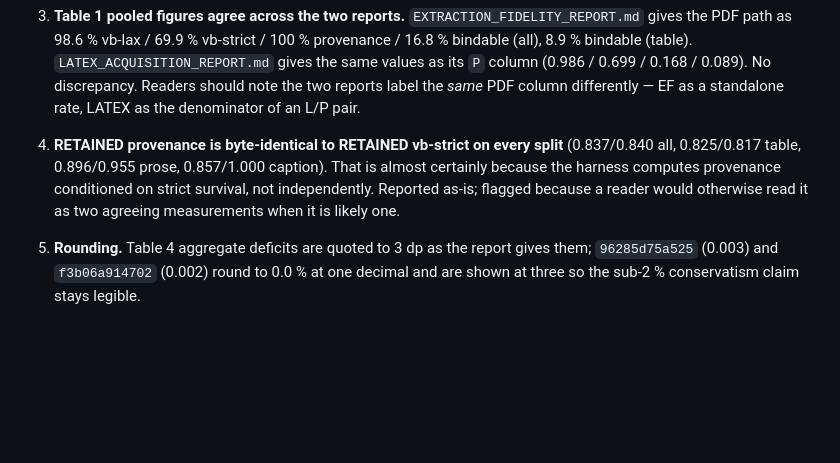
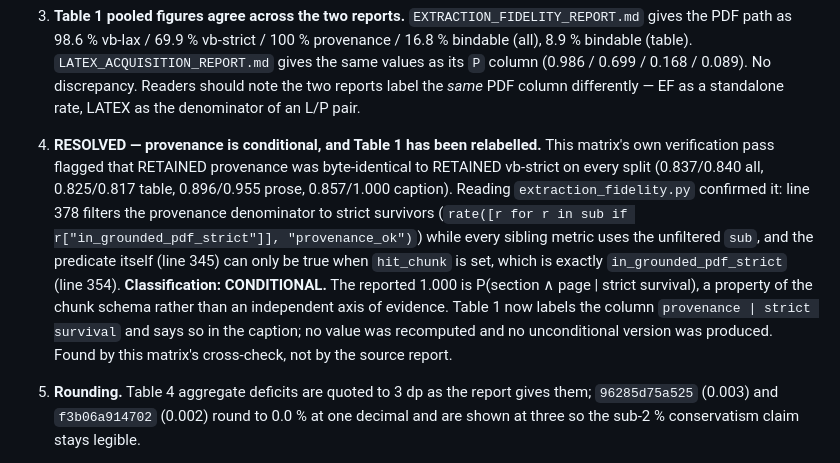
Before and after one commit to Prakash-Ravi11/researchgpt-pipeline, a Markdown page: experiments/document_evidence_pipeline/EXPERIMENT_MATRIX.md, the part around one of its changes. Drawn GitHub-style; blank space fills up the shorter version.

```diff
--- a/experiments/document_evidence_pipeline/EXPERIMENT_MATRIX.md
+++ b/experiments/document_evidence_pipeline/EXPERIMENT_MATRIX.md
@@ -326,11 +353,19 @@ Every number above was read back against its source report. Findings:
    note the two reports label the *same* PDF column differently — EF as a standalone rate,
    LATEX as the denominator of an L/P pair.
 
-4. **RETAINED provenance is byte-identical to RETAINED vb-strict on every split**
-   (0.837/0.840 all, 0.825/0.817 table, 0.896/0.955 prose, 0.857/1.000 caption). That is
-   almost certainly because the harness computes provenance conditioned on strict survival,
-   not independently. Reported as-is; flagged because a reader would otherwise read it as
-   two agreeing measurements when it is likely one.
+4. **RESOLVED — provenance is conditional, and Table 1 has been relabelled.** This
+   matrix's own verification pass flagged that RETAINED provenance was byte-identical to
+   RETAINED vb-strict on every split (0.837/0.840 all, 0.825/0.817 table, 0.896/0.955 prose,
+   0.857/1.000 caption). Reading `extraction_fidelity.py` confirmed it: line 378 filters the
+   provenance denominator to strict survivors
+   (`rate([r for r in sub if r["in_grounded_pdf_strict"]], "provenance_ok")`) while every
+   sibling metric uses the unfiltered `sub`, and the predicate itself
+   (line 345) can only be true when `hit_chunk` is set, which is exactly
+   `in_grounded_pdf_strict` (line 354). **Classification: CONDITIONAL.** The reported 1.000
+   is P(section ∧ page | strict survival), a property of the chunk schema rather than an
+   independent axis of evidence. Table 1 now labels the column `provenance | strict survival`
+   and says so in the caption; no value was recomputed and no unconditional version was
+   produced. Found by this matrix's cross-check, not by the source report.
 
 5. **Rounding.** Table 4 aggregate deficits are quoted to 3 dp as the report gives them;
    `96285d75a525` (0.003) and `f3b06a914702` (0.002) round to 0.0 % at one decimal and are
```
Also changed, not shown: other parts of experiments/document_evidence_pipeline/EXPERIMENT_MATRIX.md (+32 -5 lines).
